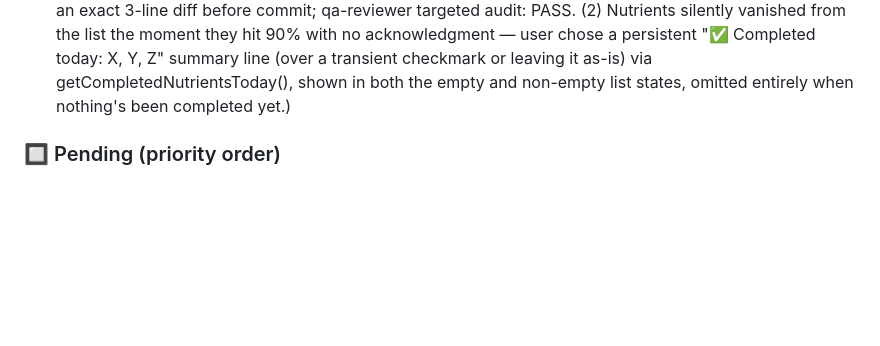
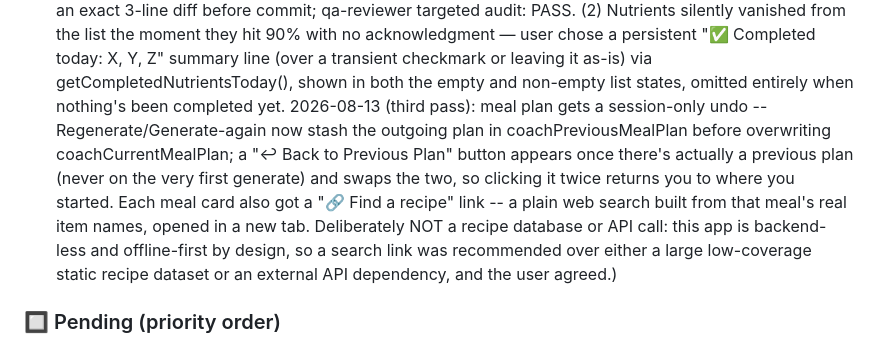
Before and after one commit to kooalaproductions/nutrient-tracker-pwa, a Markdown page: CLAUDE.md, the part around the change. GitHub-like rendering; blank space fills up the shorter version.

Commit message:
docs: log meal plan undo + recipe link feature in CLAUDE.md (orchestrator)

```diff
--- a/CLAUDE.md
+++ b/CLAUDE.md
@@ -335,7 +335,19 @@ These agents live in `.claude/agents/` and are auto-available every session.
       transient checkmark or leaving it as-is) via
       getCompletedNutrientsToday(), shown in both the empty and
       non-empty list states, omitted entirely when nothing's been
-      completed yet.)
+      completed yet.
+      2026-08-13 (third pass): meal plan gets a session-only undo --
+      Regenerate/Generate-again now stash the outgoing plan in
+      coachPreviousMealPlan before overwriting coachCurrentMealPlan; a
+      "↩ Back to Previous Plan" button appears once there's actually a
+      previous plan (never on the very first generate) and swaps the
+      two, so clicking it twice returns you to where you started.
+      Each meal card also got a "🔗 Find a recipe" link -- a plain web
+      search built from that meal's real item names, opened in a new
+      tab. Deliberately NOT a recipe database or API call: this app is
+      backend-less and offline-first by design, so a search link was
+      recommended over either a large low-coverage static recipe
+      dataset or an external API dependency, and the user agreed.)
 
 ### 🔲 Pending (priority order)
 - [ ] iPhone home screen install + real device test
```
